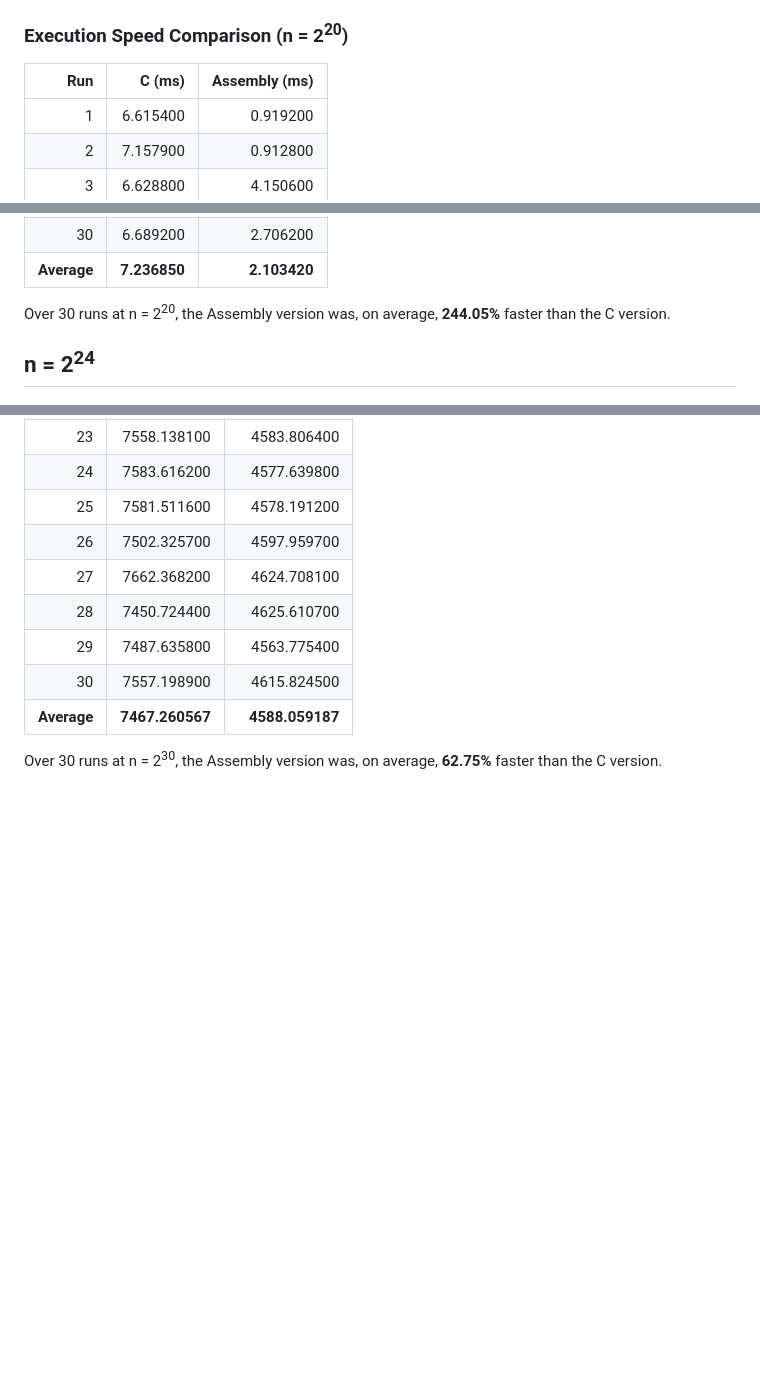
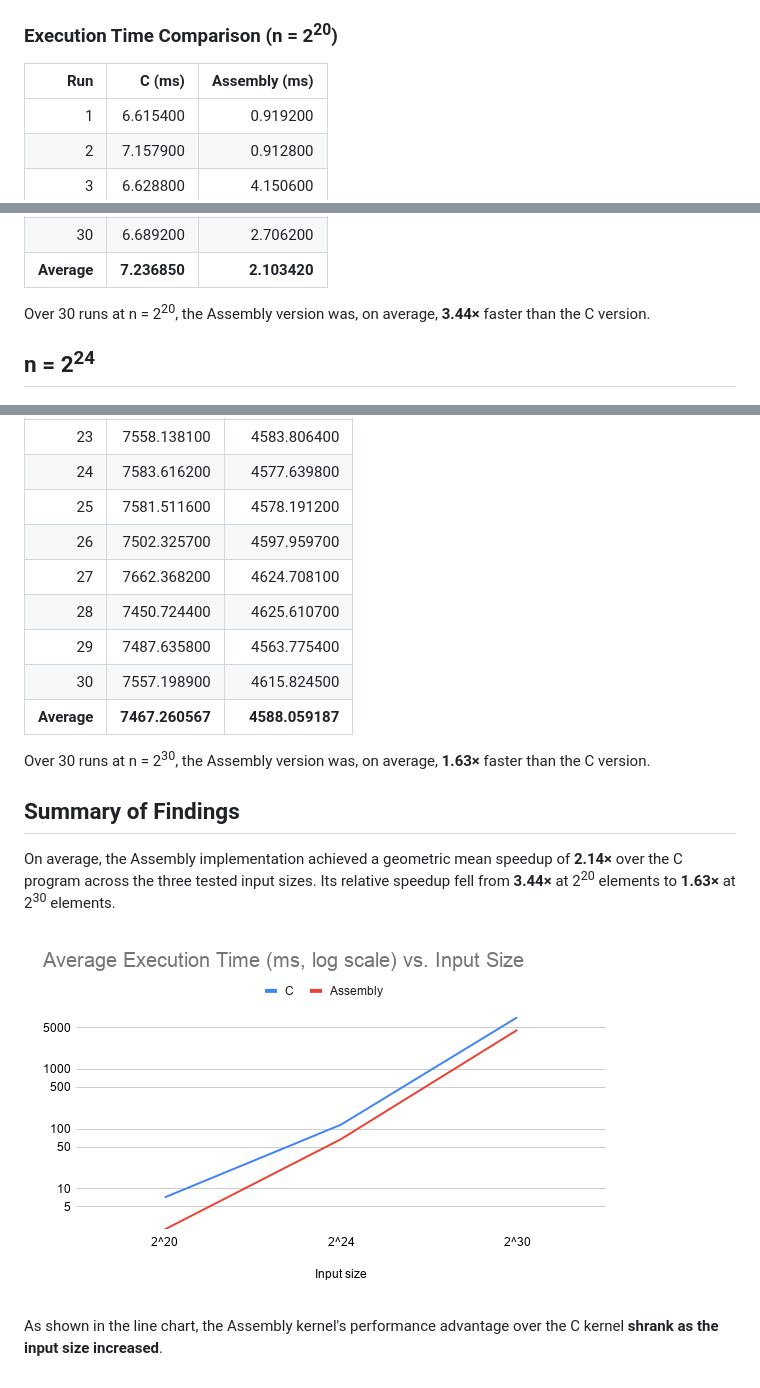
Before and after one commit to antonio-almero/lbyarch-mp2, a Markdown page: README.md, 3 parts joined by grey strips. Drawn GitHub-style; pictures changed too: linechart.png (added); blank space fills up the shorter version.

Commit message:
add findings summary to README

```diff
--- a/README.md
+++ b/README.md
@@ -42,7 +42,7 @@ AMD Ryzen 5 4600H
 ### Parameter Values and First 10 Rows of Z (n = 2<sup>20</sup>)
 ![20 Correctness Check](20.png)
 
-### Execution Speed Comparison (n = 2<sup>20</sup>)
+### Execution Time Comparison (n = 2<sup>20</sup>)
 | Run | C (ms) | Assembly (ms) |
 |---:|---:|---:|
 | 1 | 6.615400 | 0.919200 |
@@ -77,7 +77,7 @@ AMD Ryzen 5 4600H
 | 30 | 6.689200 | 2.706200 |
 | **Average** | **7.236850** | **2.103420** |
 
-Over 30 runs at n = 2<sup>20</sup>, the Assembly version was, on average, **244.05%** faster than the C version.
+Over 30 runs at n = 2<sup>20</sup>, the Assembly version was, on average, **3.44×** faster than the C version.
 
 ## n = 2<sup>24</sup>
 
@@ -161,4 +161,12 @@ Over 30 runs at n = 2<sup>24</sup>, the Assembly version was, on average, **74.8
 | 30 | 7557.198900 | 4615.824500 |
 | **Average** | **7467.260567** | **4588.059187** |
 
-Over 30 runs at n = 2<sup>30</sup>, the Assembly version was, on average, **62.75%** faster than the C version.
+Over 30 runs at n = 2<sup>30</sup>, the Assembly version was, on average, **1.63×** faster than the C version.
+
+## Summary of Findings
+
+On average, the Assembly implementation achieved a geometric mean speedup of **2.14×** over the C program across the three tested input sizes. Its relative speedup fell from **3.44×** at 2<sup>20</sup> elements to **1.63×** at 2<sup>30</sup> elements.
+
+![Average Execution Time vs. Input Size Line Chart](linechart.png)
+
+As shown in the line chart, the Assembly kernel's performance advantage over the C kernel **shrank as the input size increased**.
```
Also changed, not shown: other parts of README.md (+3 -3 lines).
